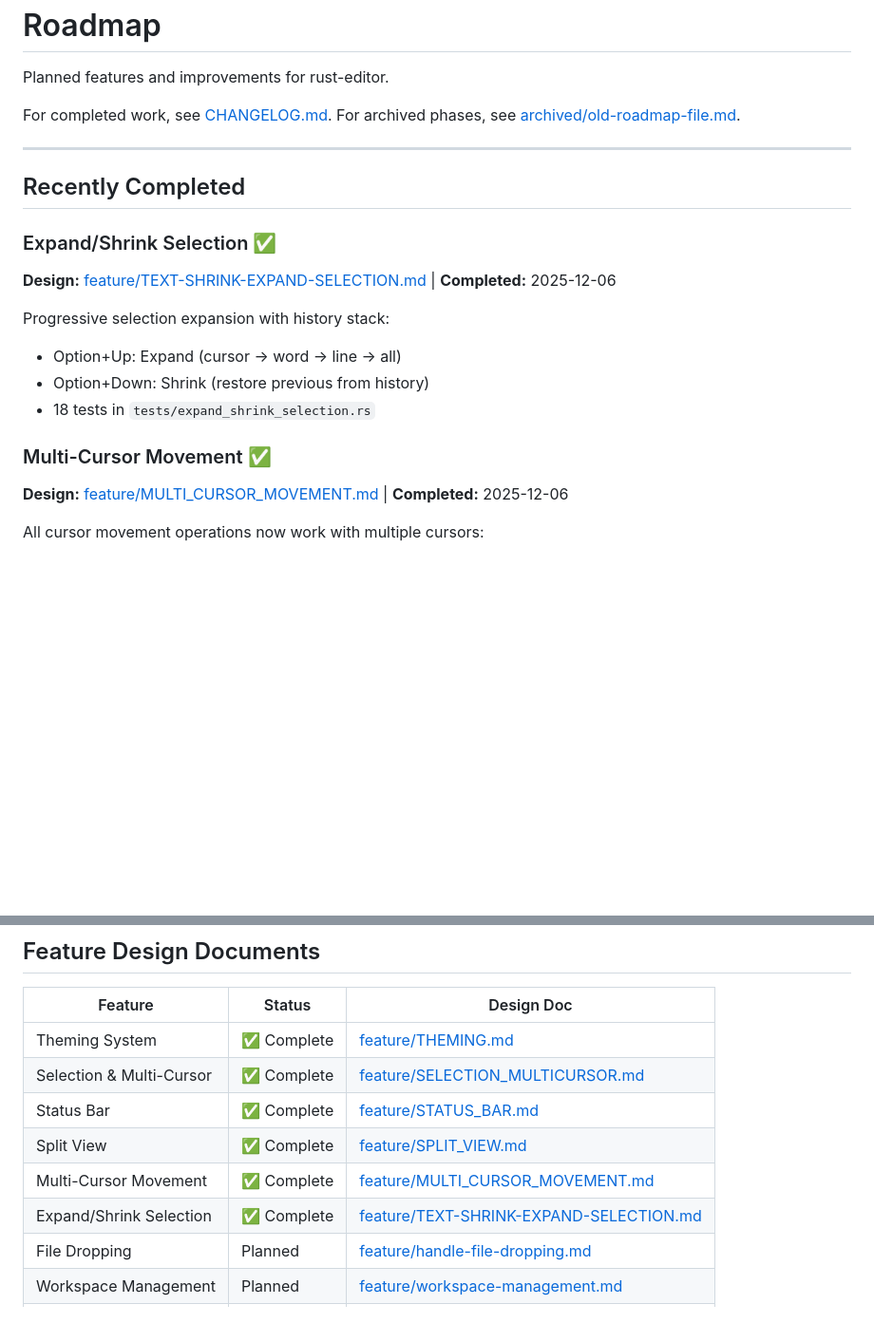
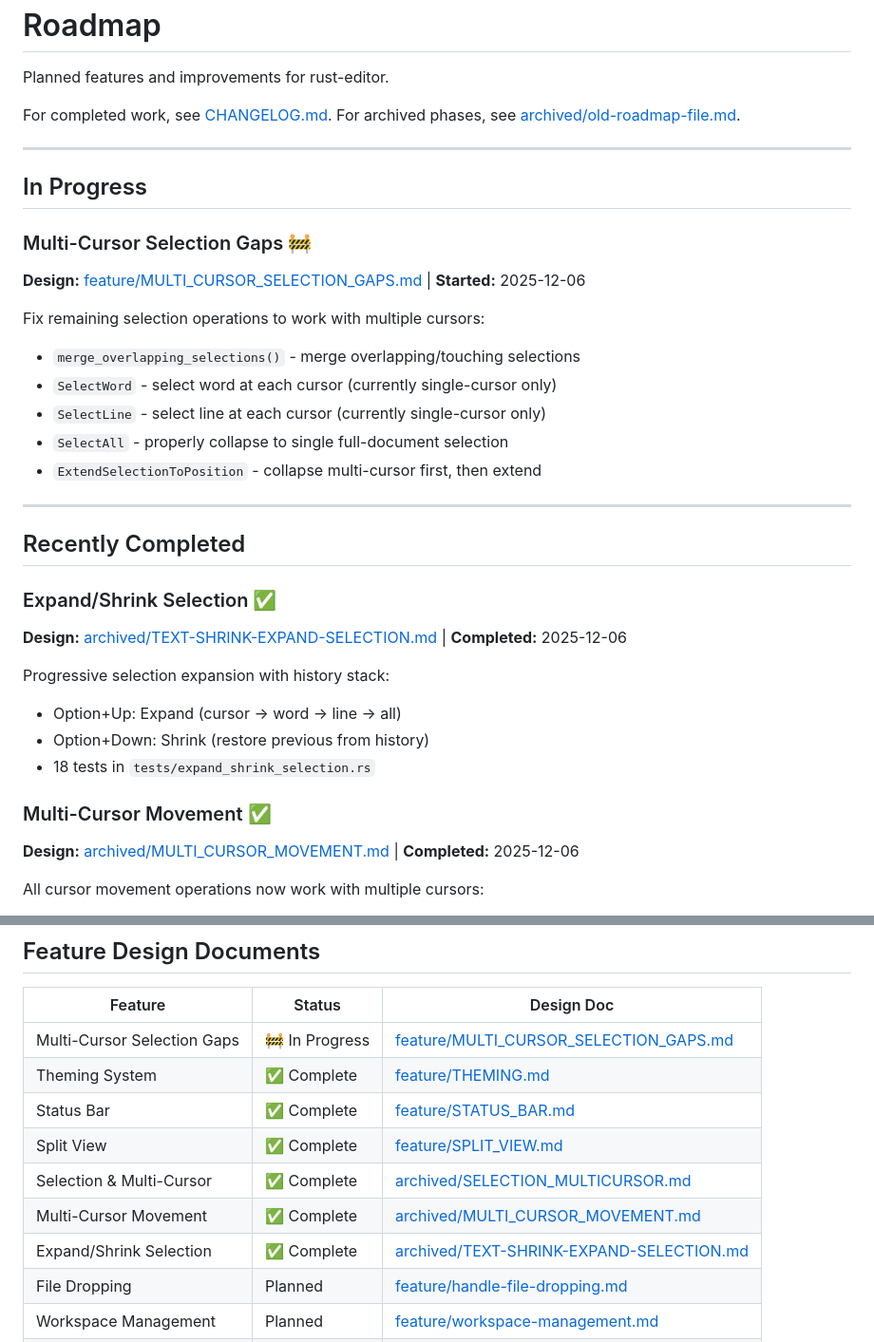
Before and after one commit to HelgeSverre/token, a Markdown page: docs/ROADMAP.md, 2 parts joined by grey strips. Shown at 95% size. Rendered like a GitHub page; blank space fills up the shorter version.

Commit message:
docs(roadmap): add selection gaps, update doc links
- Add Multi-Cursor Selection Gaps as in-progress feature
- Update links to point to archived docs for completed work

```diff
--- a/docs/ROADMAP.md
+++ b/docs/ROADMAP.md
@@ -7,11 +7,27 @@ For archived phases, see [archived/old-roadmap-file.md](archived/old-roadmap-fil
 
 ---
 
+## In Progress
+
+### Multi-Cursor Selection Gaps 🚧
+
+**Design:** [feature/MULTI_CURSOR_SELECTION_GAPS.md](feature/MULTI_CURSOR_SELECTION_GAPS.md) | **Started:** 2025-12-06
+
+Fix remaining selection operations to work with multiple cursors:
+
+- `merge_overlapping_selections()` - merge overlapping/touching selections
+- `SelectWord` - select word at each cursor (currently single-cursor only)
+- `SelectLine` - select line at each cursor (currently single-cursor only)
+- `SelectAll` - properly collapse to single full-document selection
+- `ExtendSelectionToPosition` - collapse multi-cursor first, then extend
+
+---
+
 ## Recently Completed
 
 ### Expand/Shrink Selection ✅
 
-**Design:** [feature/TEXT-SHRINK-EXPAND-SELECTION.md](feature/TEXT-SHRINK-EXPAND-SELECTION.md) | **Completed:** 2025-12-06
+**Design:** [archived/TEXT-SHRINK-EXPAND-SELECTION.md](archived/TEXT-SHRINK-EXPAND-SELECTION.md) | **Completed:** 2025-12-06
 
 Progressive selection expansion with history stack:
 
@@ -21,7 +37,7 @@ Progressive selection expansion with history stack:
 
 ### Multi-Cursor Movement ✅
 
-**Design:** [feature/MULTI_CURSOR_MOVEMENT.md](feature/MULTI_CURSOR_MOVEMENT.md) | **Completed:** 2025-12-06
+**Design:** [archived/MULTI_CURSOR_MOVEMENT.md](archived/MULTI_CURSOR_MOVEMENT.md) | **Completed:** 2025-12-06
 
 All cursor movement operations now work with multiple cursors:
 
@@ -83,12 +99,13 @@ Group rapid consecutive edits into single undo entries:
 
 | Feature | Status | Design Doc |
 |---------|--------|------------|
+| Multi-Cursor Selection Gaps | 🚧 In Progress | [feature/MULTI_CURSOR_SELECTION_GAPS.md](feature/MULTI_CURSOR_SELECTION_GAPS.md) |
 | Theming System | ✅ Complete | [feature/THEMING.md](feature/THEMING.md) |
-| Selection & Multi-Cursor | ✅ Complete | [feature/SELECTION_MULTICURSOR.md](feature/SELECTION_MULTICURSOR.md) |
 | Status Bar | ✅ Complete | [feature/STATUS_BAR.md](feature/STATUS_BAR.md) |
 | Split View | ✅ Complete | [feature/SPLIT_VIEW.md](feature/SPLIT_VIEW.md) |
-| Multi-Cursor Movement | ✅ Complete | [feature/MULTI_CURSOR_MOVEMENT.md](feature/MULTI_CURSOR_MOVEMENT.md) |
-| Expand/Shrink Selection | ✅ Complete | [feature/TEXT-SHRINK-EXPAND-SELECTION.md](feature/TEXT-SHRINK-EXPAND-SELECTION.md) |
+| Selection & Multi-Cursor | ✅ Complete | [archived/SELECTION_MULTICURSOR.md](archived/SELECTION_MULTICURSOR.md) |
+| Multi-Cursor Movement | ✅ Complete | [archived/MULTI_CURSOR_MOVEMENT.md](archived/MULTI_CURSOR_MOVEMENT.md) |
+| Expand/Shrink Selection | ✅ Complete | [archived/TEXT-SHRINK-EXPAND-SELECTION.md](archived/TEXT-SHRINK-EXPAND-SELECTION.md) |
 | File Dropping | Planned | [feature/handle-file-dropping.md](feature/handle-file-dropping.md) |
 | Workspace Management | Planned | [feature/workspace-management.md](feature/workspace-management.md) |
 | Codebase Organization | Planned | [ORGANIZATION-CODEBASE.md](ORGANIZATION-CODEBASE.md) |
```
